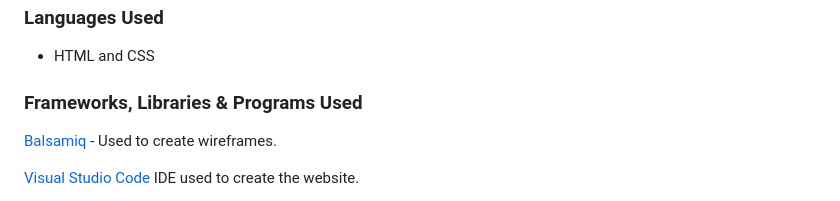
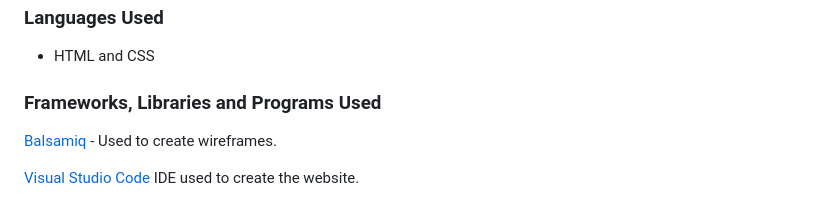
Before and after one commit to rdhadda/Dhaddas-Detailing, a Markdown page: README.md, the part around one of its changes. Rendered like a GitHub page.

```diff
--- a/README.md
+++ b/README.md
@@ -159,7 +159,7 @@ I've taken care when coding to make the website as user-friendly and as accessib
 
 - HTML and CSS
 
-### Frameworks, Libraries & Programs Used
+### Frameworks, Libraries and Programs Used
 
 [Balsamiq](https://balsamiq.com/) - Used to create wireframes.
 
```
Also changed, not shown: other parts of README.md (+1 -1 lines).
